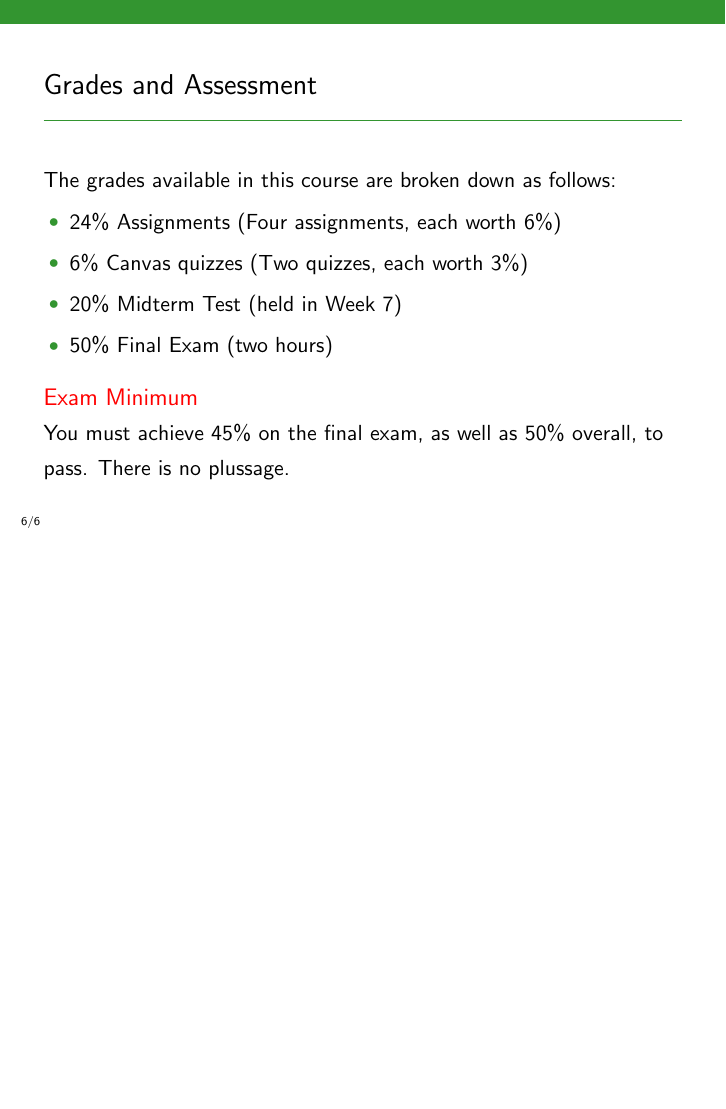
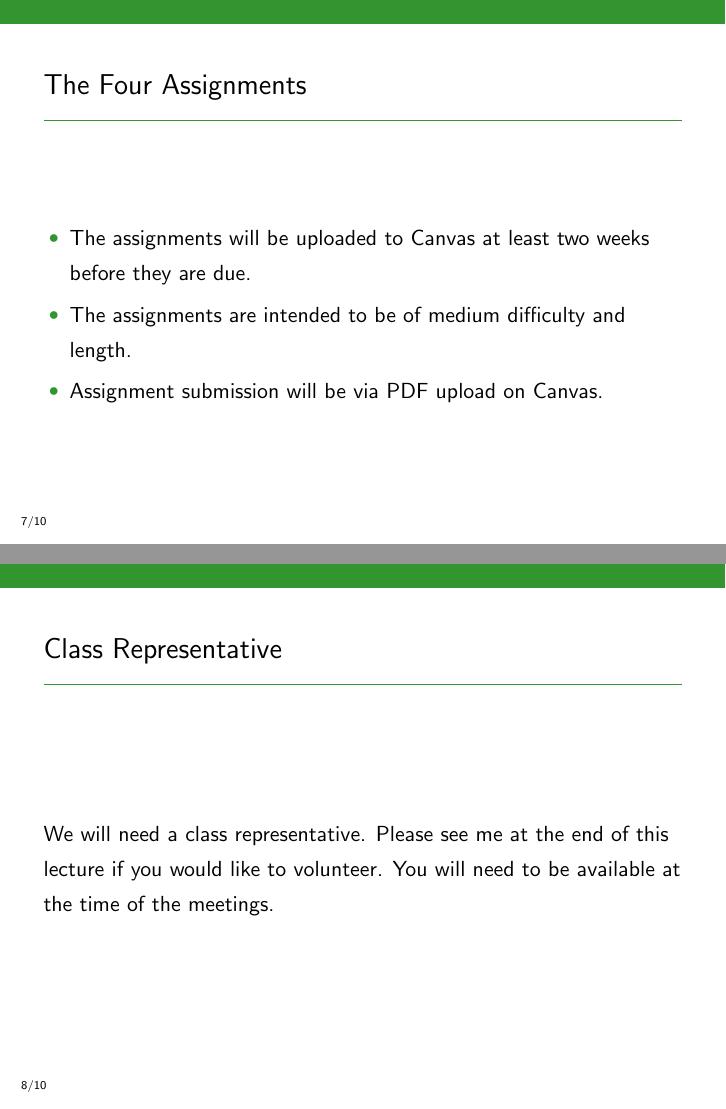
Before and after one commit to eggplantbren/STATS331, LaTeX slides (NewSlides/lecture01.tex): page 13 of 13 before the commit and pages 14 and 15 of 19 after it, the two joined at a grey line, the shorter picture padded with empty space. Compiled offline with pdfLaTeX.

Commit message:
A bunch more slides

```diff
--- a/NewSlides/lecture01.tex
+++ b/NewSlides/lecture01.tex
@@ -101,3 +101,27 @@ There is no plussage.
 \end{frame}
 
 
+% New slide
+\begin{frame}
+\frametitle{The Four Assignments}
+\begin{itemize}
+\item The assignments will be uploaded to Canvas at least two weeks before they
+are due.
+\item The assignments are intended to be of medium difficulty and length.
+\item Assignment submission will be via PDF upload on Canvas.
+\end{itemize}
+
+\end{frame}
+
+
+
+
+% New slide
+\begin{frame}
+\frametitle{Class Representative}
+We will need a class representative. Please see me at the end of this lecture
+if you would like to volunteer. You will need to be available at the time of the
+meetings.
+
+
+\end{frame}
```
Also changed, not shown: NewSlides/lecture01.tex (24 more changed lines).
